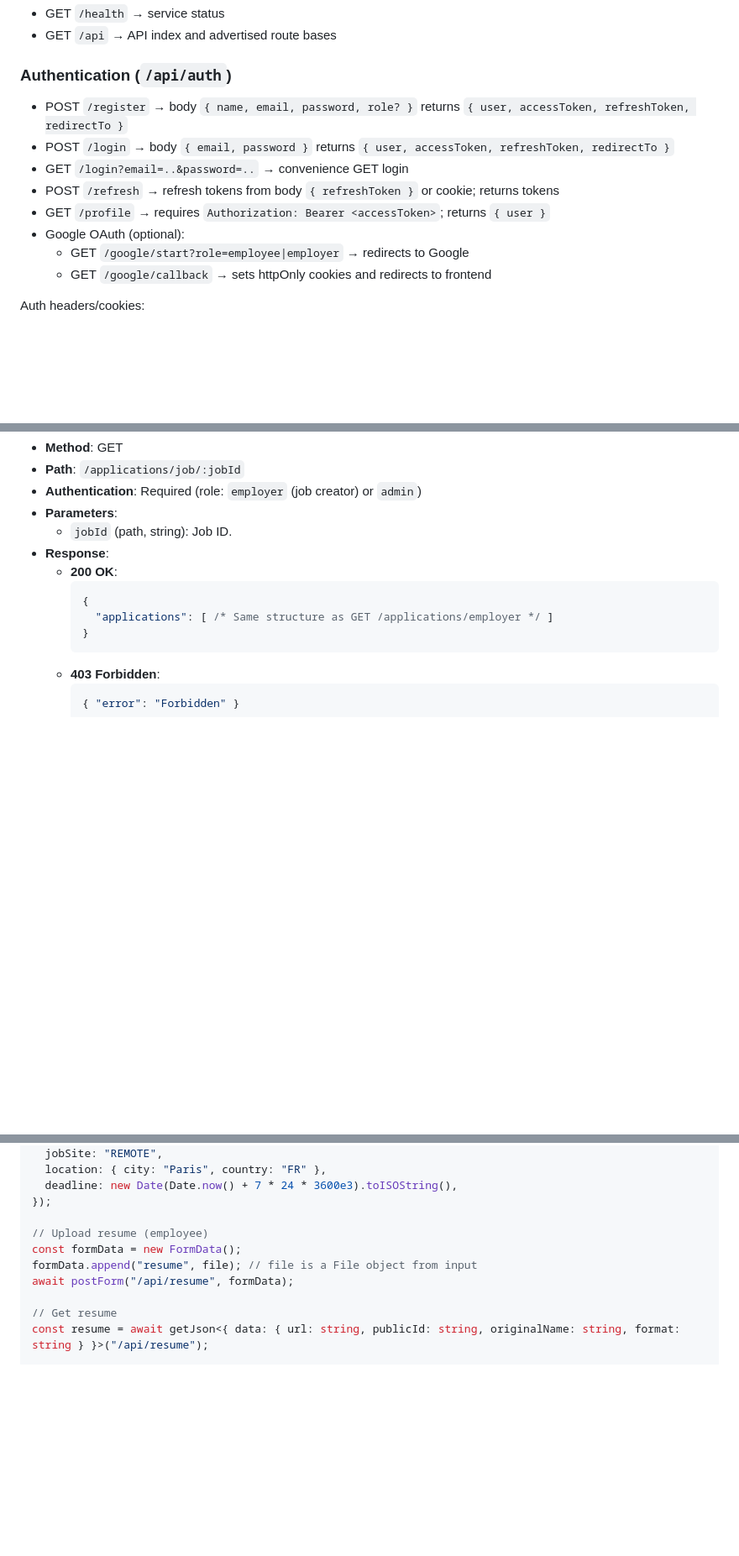
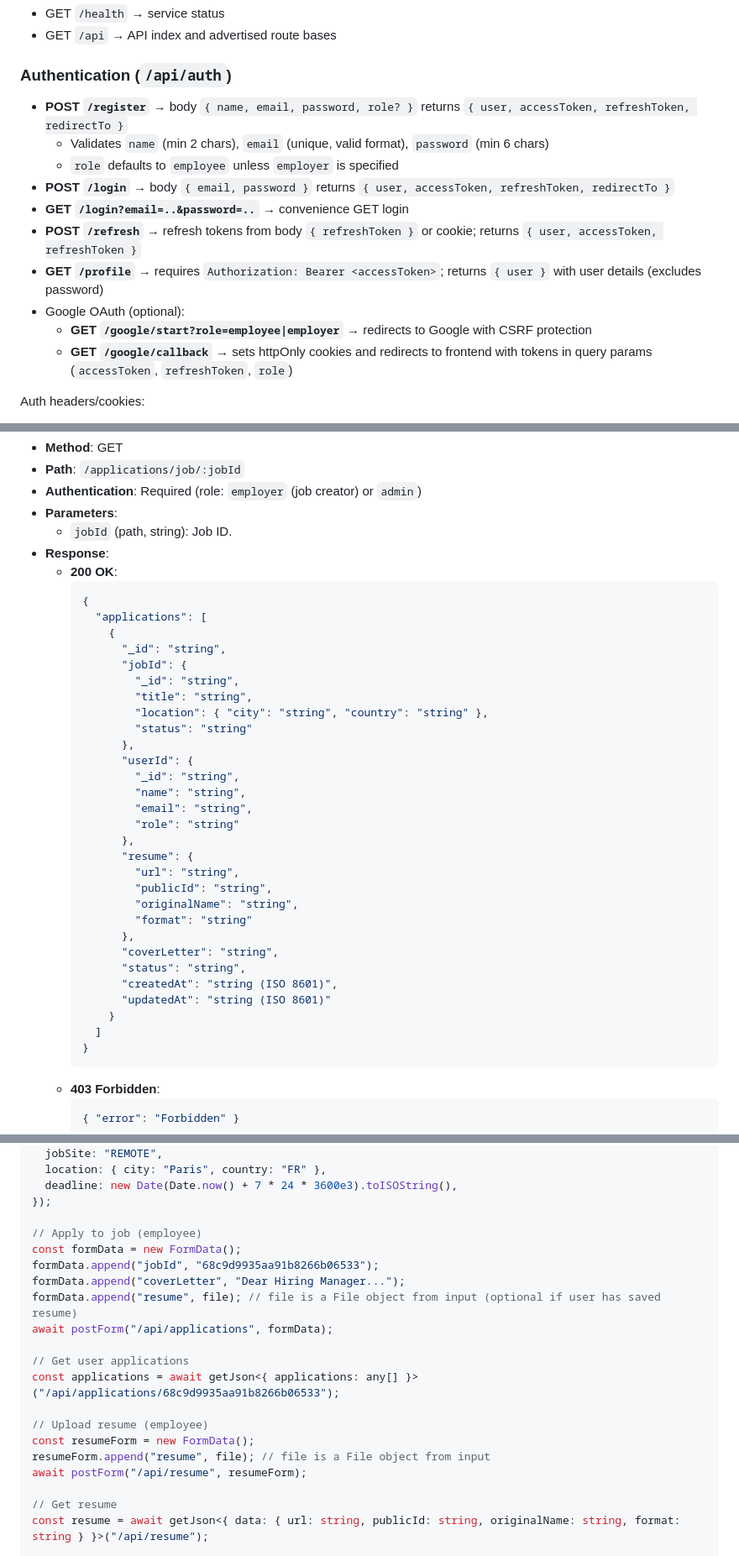
Before and after one commit to MO-Business-PLC/Talent-Hub, a Markdown page: README.md, 3 parts joined by grey strips. Shown: that part at 84% size. GitHub-like rendering; blank space fills up the shorter version.

````diff
--- a/README.md
+++ b/README.md
@@ -87,14 +87,16 @@ Base URL: `http://localhost:5000`
 
 ### Authentication (`/api/auth`)
 
-- POST `/register` → body `{ name, email, password, role? }` returns `{ user, accessToken, refreshToken, redirectTo }`
-- POST `/login` → body `{ email, password }` returns `{ user, accessToken, refreshToken, redirectTo }`
-- GET `/login?email=..&password=..` → convenience GET login
-- POST `/refresh` → refresh tokens from body `{ refreshToken }` or cookie; returns tokens
-- GET `/profile` → requires `Authorization: Bearer <accessToken>`; returns `{ user }`
+- **POST `/register`** → body `{ name, email, password, role? }` returns `{ user, accessToken, refreshToken, redirectTo }`
+  - Validates `name` (min 2 chars), `email` (unique, valid format), `password` (min 6 chars)
+  - `role` defaults to `employee` unless `employer` is specified
+- **POST `/login`** → body `{ email, password }` returns `{ user, accessToken, refreshToken, redirectTo }`
+- **GET `/login?email=..&password=..`** → convenience GET login
+- **POST `/refresh`** → refresh tokens from body `{ refreshToken }` or cookie; returns `{ user, accessToken, refreshToken }`
+- **GET `/profile`** → requires `Authorization: Bearer <accessToken>`; returns `{ user }` with user details (excludes password)
 - Google OAuth (optional):
-  - GET `/google/start?role=employee|employer` → redirects to Google
-  - GET `/google/callback` → sets httpOnly cookies and redirects to frontend
+  - **GET `/google/start?role=employee|employer`** → redirects to Google with CSRF protection
+  - **GET `/google/callback`** → sets httpOnly cookies and redirects to frontend with tokens in query params (`accessToken`, `refreshToken`, `role`)
 
 Auth headers/cookies:
 
@@ -457,7 +465,33 @@ Retrieve all applications for a specific job, accessible to the job’s creator
   - **200 OK**:
     ```json
     {
-      "applications": [ /* Same structure as GET /applications/employer */ ]
+      "applications": [
+        {
+          "_id": "string",
+          "jobId": {
+            "_id": "string",
+            "title": "string",
+            "location": { "city": "string", "country": "string" },
+            "status": "string"
+          },
+          "userId": {
+            "_id": "string",
+            "name": "string",
+            "email": "string",
+            "role": "string"
+          },
+          "resume": {
+            "url": "string",
+            "publicId": "string",
+            "originalName": "string",
+            "format": "string"
+          },
+          "coverLetter": "string",
+          "status": "string",
+          "createdAt": "string (ISO 8601)",
+          "updatedAt": "string (ISO 8601)"
+        }
+      ]
     }
     ```
   - **403 Forbidden**:
@@ -781,10 +900,20 @@ await postJson("/api/jobs", {
   deadline: new Date(Date.now() + 7 * 24 * 3600e3).toISOString(),
 });
 
+// Apply to job (employee)
+const formData = new FormData();
+formData.append("jobId", "68c9d9935aa91b8266b06533");
+formData.append("coverLetter", "Dear Hiring Manager...");
+formData.append("resume", file); // file is a File object from input (optional if user has saved resume)
+await postForm("/api/applications", formData);
+
+// Get user applications
+const applications = await getJson<{ applications: any[] }>("/api/applications/68c9d9935aa91b8266b06533");
+
 // Upload resume (employee)
-const formData = new FormData();
-formData.append("resume", file); // file is a File object from input
-await postForm("/api/resume", formData);
+const resumeForm = new FormData();
+resumeForm.append("resume", file); // file is a File object from input
+await postForm("/api/resume", resumeForm);
 
 // Get resume
 const resume = await getJson<{ data: { url: string, publicId: string, originalName: string, format: string } }>("/api/resume");
````
Also changed, not shown: other parts of README.md (+122 -29 lines).
